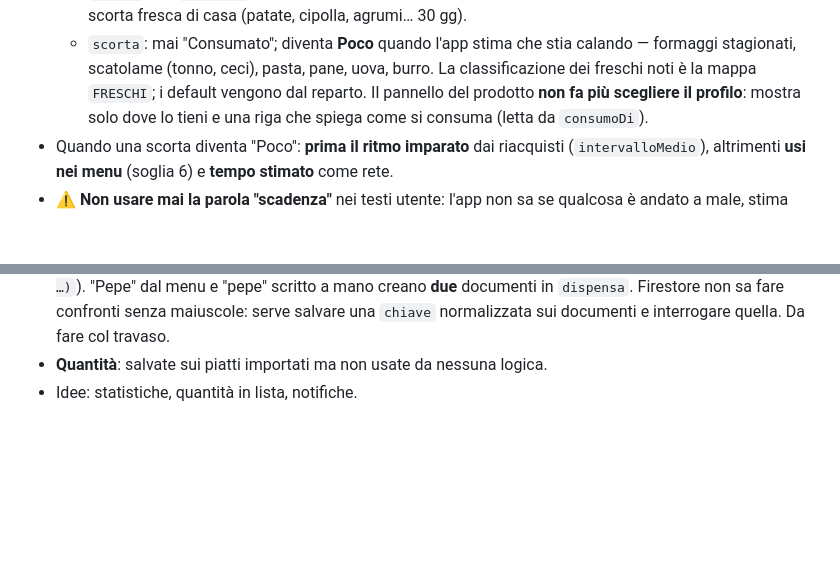
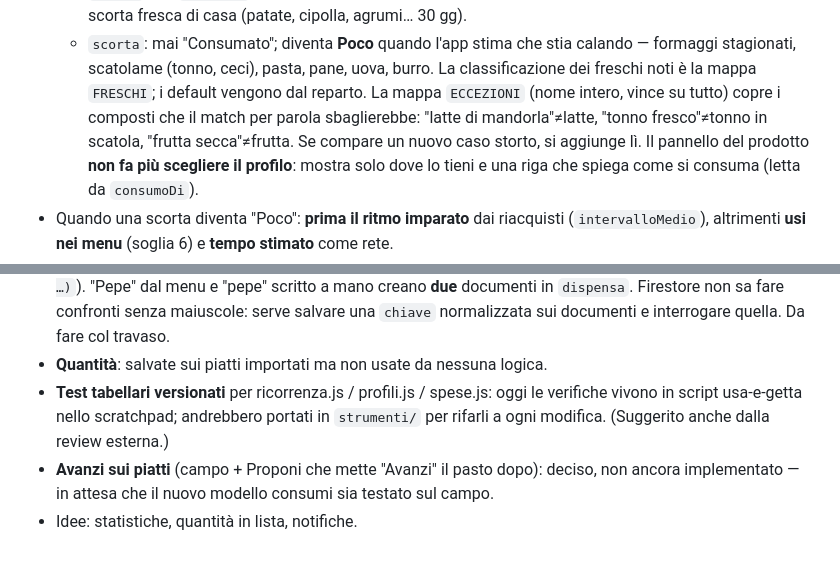
Before and after one commit to roccodev991-hub/nido, a Markdown page: CLAUDE.md, 2 parts joined by grey strips. Drawn GitHub-style; blank space fills up the shorter version.

Commit message:
CLAUDE.md: eccezioni consumi, test da versionare, avanzi in sospeso
Co-Authored-By: Claude Opus 4.8 <noreply@anthropic.com>

```diff
--- a/CLAUDE.md
+++ b/CLAUDE.md
@@ -175,6 +175,9 @@ con `vaiA(modulo, sezione)`.
   - `scorta`: mai "Consumato"; diventa **Poco** quando l'app stima che stia calando —
     formaggi stagionati, scatolame (tonno, ceci), pasta, pane, uova, burro.
   La classificazione dei freschi noti è la mappa `FRESCHI`; i default vengono dal reparto.
+  La mappa `ECCEZIONI` (nome intero, vince su tutto) copre i composti che il match per
+  parola sbaglierebbe: "latte di mandorla"≠latte, "tonno fresco"≠tonno in scatola,
+  "frutta secca"≠frutta. Se compare un nuovo caso storto, si aggiunge lì.
   Il pannello del prodotto **non fa più scegliere il profilo**: mostra solo dove lo tieni
   e una riga che spiega come si consuma (letta da `consumoDi`).
 - Quando una scorta diventa "Poco": **prima il ritmo imparato** dai riacquisti
@@ -420,4 +423,9 @@ riuscita" che c'era già. Degrada da sé, è una funzione dell'amministratore.
   documenti in `dispensa`. Firestore non sa fare confronti senza maiuscole: serve salvare
   una `chiave` normalizzata sui documenti e interrogare quella. Da fare col travaso.
 - **Quantità**: salvate sui piatti importati ma non usate da nessuna logica.
+- **Test tabellari versionati** per ricorrenza.js / profili.js / spese.js: oggi le
+  verifiche vivono in script usa-e-getta nello scratchpad; andrebbero portati in
+  `strumenti/` per rifarli a ogni modifica. (Suggerito anche dalla review esterna.)
+- **Avanzi sui piatti** (campo + Proponi che mette "Avanzi" il pasto dopo): deciso,
+  non ancora implementato — in attesa che il nuovo modello consumi sia testato sul campo.
 - Idee: statistiche, quantità in lista, notifiche.
```
